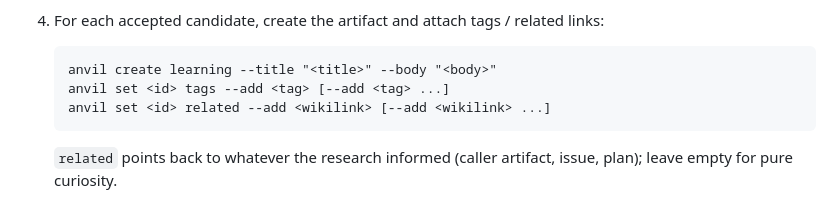
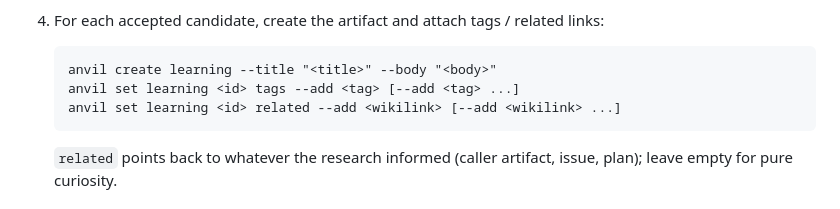
Before and after one commit to chonalchendo/anvil, a Markdown page: skills/researching/SKILL.md, the part around the change. Rendered like a GitHub page.

Commit message:
fix(skills): researching SKILL.md — anvil set requires <type> arg

````diff
--- a/skills/researching/SKILL.md
+++ b/skills/researching/SKILL.md
@@ -52,8 +52,8 @@ For standalone runs, persist zero-or-more `learning` artifacts. Count is agent j
 
    ```
    anvil create learning --title "<title>" --body "<body>"
-   anvil set <id> tags --add <tag> [--add <tag> ...]
-   anvil set <id> related --add <wikilink> [--add <wikilink> ...]
+   anvil set learning <id> tags --add <tag> [--add <tag> ...]
+   anvil set learning <id> related --add <wikilink> [--add <wikilink> ...]
    ```
 
    `related` points back to whatever the research informed (caller artifact, issue, plan); leave empty for pure curiosity.
````
